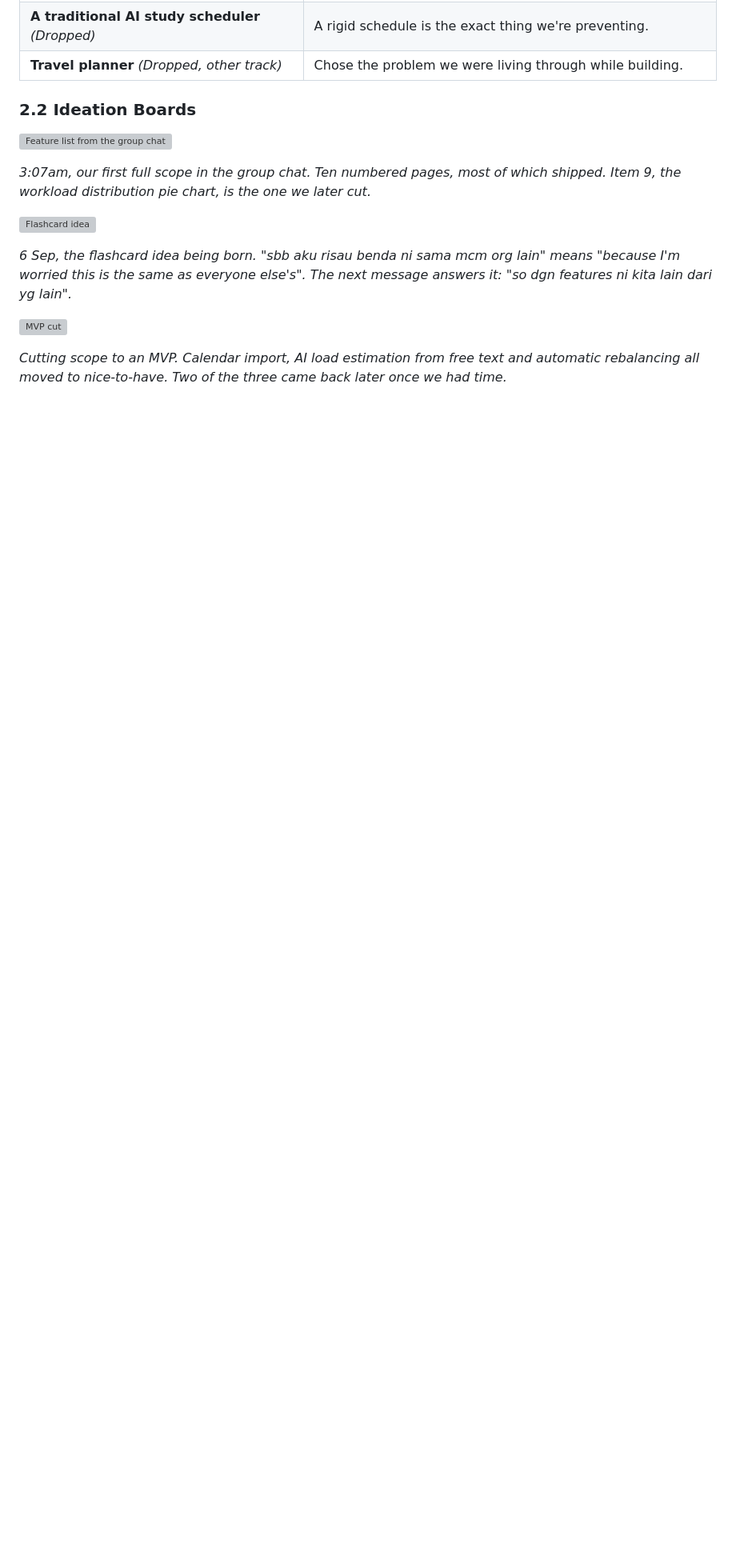
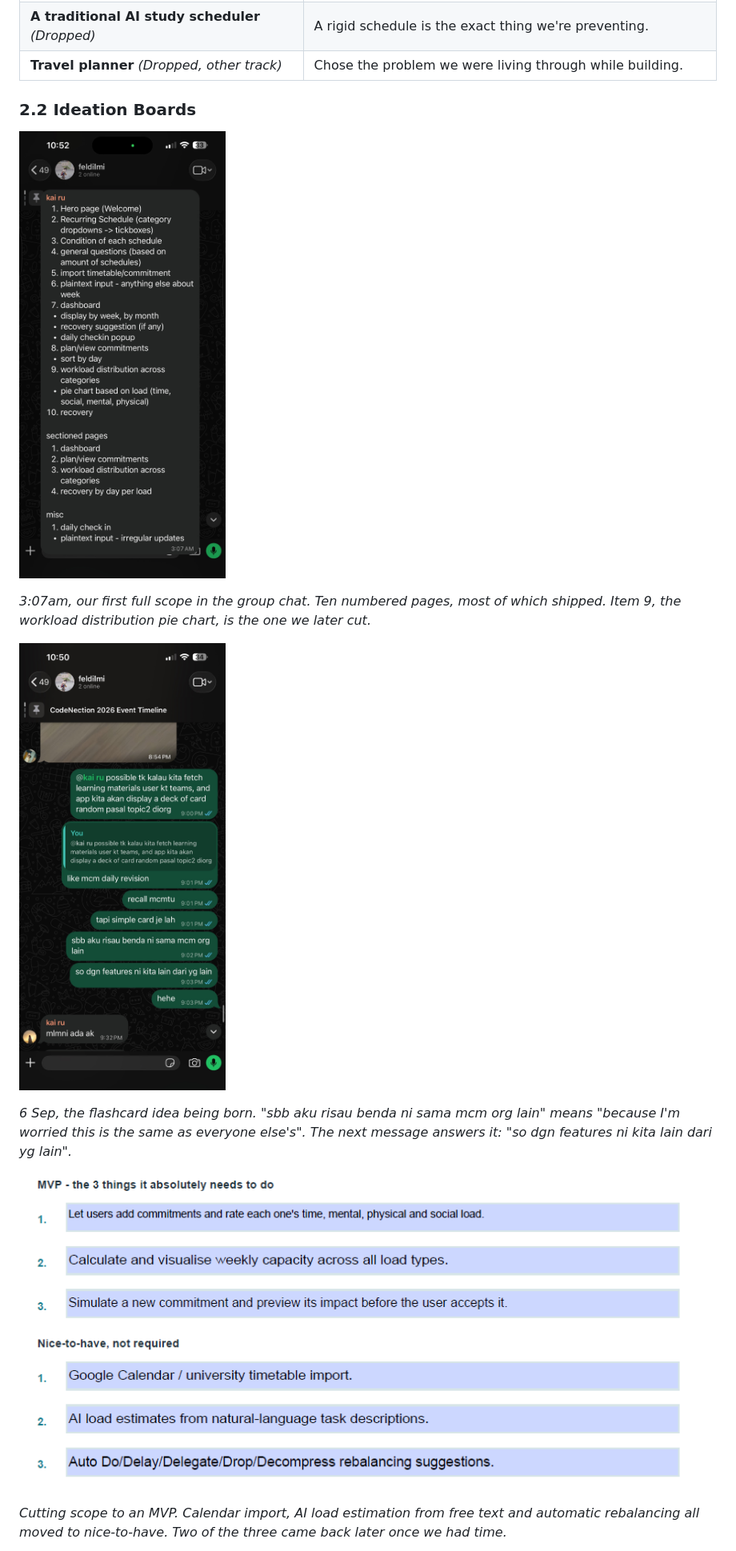
Before and after one commit to mansober/CodeNection-2026, a Markdown page: README.md, the part around one of its changes. Shown at 80% size. Drawn GitHub-style; blank space fills up the shorter version; grey boxes are pictures that could not be loaded.

Commit message:
Fix image paths in README.md
Updated image paths in README to remove 'images/' prefix.

```diff
--- a/README.md
+++ b/README.md
@@ -85,15 +85,15 @@ Two notes on how we read the brief. It never mentions grades, but for our users
 
 ### 2.2 Ideation Boards
 
-![Feature list from the group chat](images/ideation-feature-list.jpg)
+![Feature list from the group chat](ideation-feature-list.jpg)
 
 *3:07am, our first full scope in the group chat. Ten numbered pages, most of which shipped. Item 9, the workload distribution pie chart, is the one we later cut.*
 
-![Flashcard idea](images/ideation-flashcard-idea.jpg)
+![Flashcard idea](ideation-flashcard-idea.jpg)
 
 *6 Sep, the flashcard idea being born. "sbb aku risau benda ni sama mcm org lain" means "because I'm worried this is the same as everyone else's". The next message answers it: "so dgn features ni kita lain dari yg lain".*
 
-![MVP cut](images/ideation-mvp-cut.png)
+![MVP cut](ideation-mvp-cut.png)
 
 *Cutting scope to an MVP. Calendar import, AI load estimation from free text and automatic rebalancing all moved to nice-to-have. Two of the three came back later once we had time.*
 
```
Also changed, not shown: other parts of README.md (+11 -11 lines).
